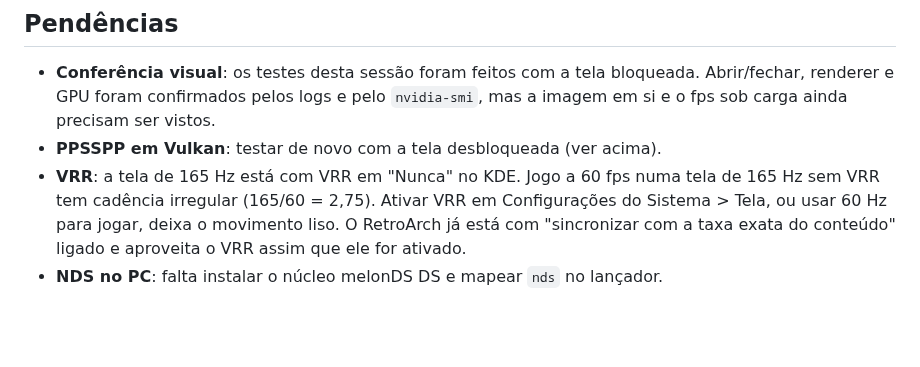
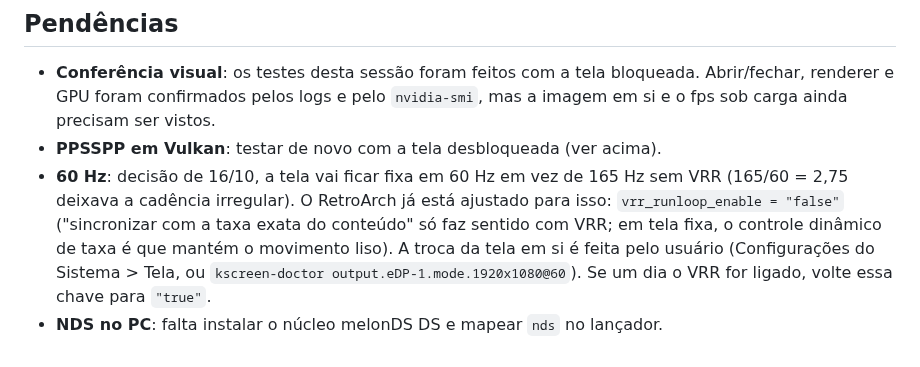
Before and after one commit to vbonesi/PyRetro, a Markdown page: docs/emuladores-graficos.md, the part around the change. Drawn GitHub-style; blank space fills up the shorter version.

Commit message:
Ajusta o RetroArch para a tela fixa em 60 Hz
Co-Authored-By: Claude Opus 5.5 <noreply@anthropic.com>

```diff
--- a/docs/emuladores-graficos.md
+++ b/docs/emuladores-graficos.md
@@ -101,9 +101,11 @@ quebrar a HUD de algum jogo, desligue-o só nas propriedades daquele jogo.
   Abrir/fechar, renderer e GPU foram confirmados pelos logs e pelo `nvidia-smi`,
   mas a imagem em si e o fps sob carga ainda precisam ser vistos.
 - **PPSSPP em Vulkan**: testar de novo com a tela desbloqueada (ver acima).
-- **VRR**: a tela de 165 Hz está com VRR em "Nunca" no KDE. Jogo a 60 fps numa tela
-  de 165 Hz sem VRR tem cadência irregular (165/60 = 2,75). Ativar VRR em
-  Configurações do Sistema > Tela, ou usar 60 Hz para jogar, deixa o movimento liso.
-  O RetroArch já está com "sincronizar com a taxa exata do conteúdo" ligado e
-  aproveita o VRR assim que ele for ativado.
+- **60 Hz**: decisão de 16/10, a tela vai ficar fixa em 60 Hz em vez de 165 Hz sem VRR
+  (165/60 = 2,75 deixava a cadência irregular). O RetroArch já está ajustado para isso:
+  `vrr_runloop_enable = "false"` ("sincronizar com a taxa exata do conteúdo" só faz
+  sentido com VRR; em tela fixa, o controle dinâmico de taxa é que mantém o movimento liso).
+  A troca da tela em si é feita pelo usuário (Configurações do Sistema > Tela, ou
+  `kscreen-doctor output.eDP-1.mode.1920x1080@60`). Se um dia o VRR for ligado, volte
+  essa chave para `"true"`.
 - **NDS no PC**: falta instalar o núcleo melonDS DS e mapear `nds` no lançador.
```
